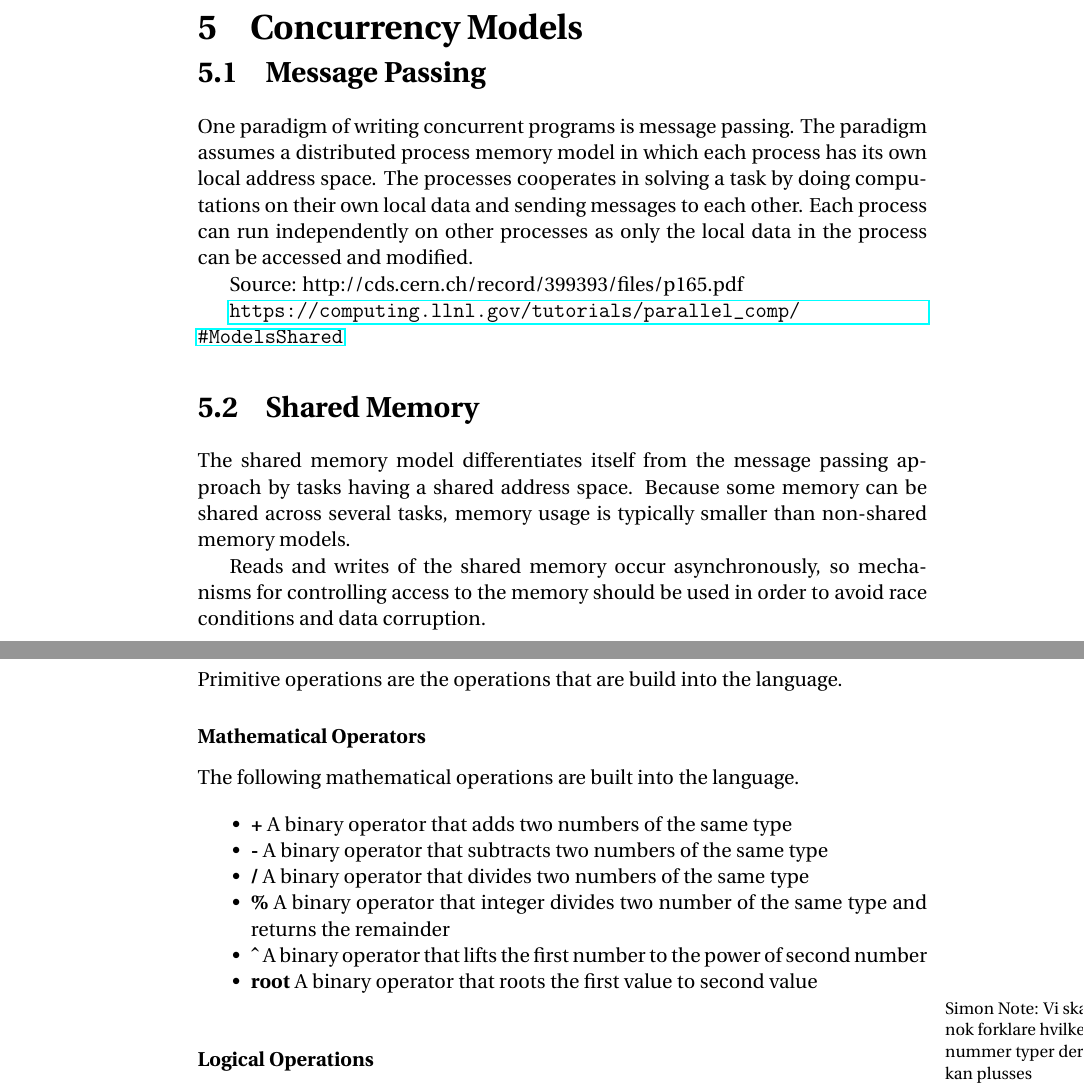
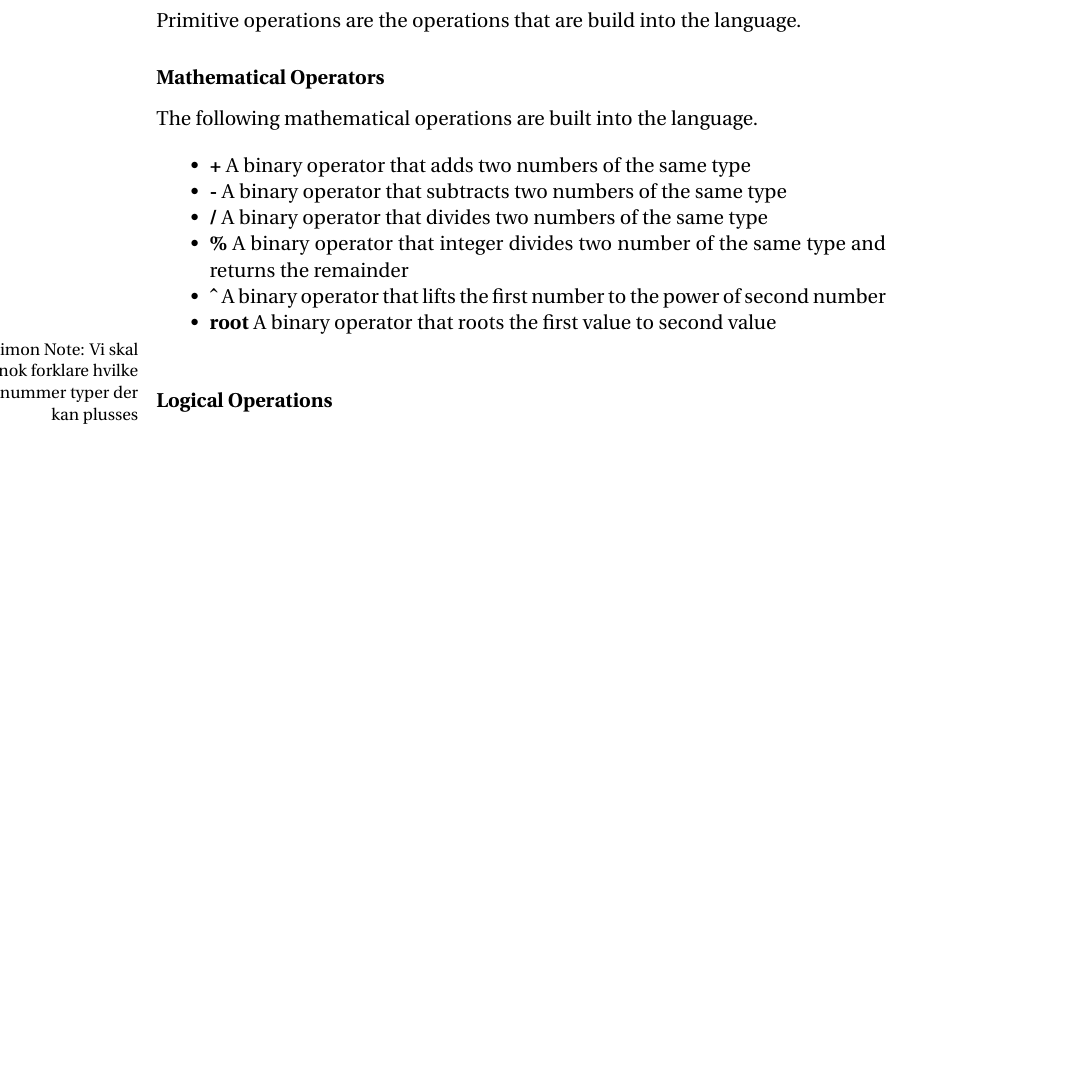
Before and after one commit to simonvandel/TLDR, a LaTeX thesis (Report/master.tex, which reads Report/Analysis/ConcurrencyModels/concurrencyModels.tex, Report/Analysis/ConcurrencyModels/messagePassing.tex, Report/Analysis/ConcurrencyModels/sharedMemory.tex): two parts of pages 22 and 28 of 41 before the commit and part of page 27 of 40 after it, the two joined at a grey line, cut at the place of the change, the shorter picture padded with empty space. Compiled offline with pdfLaTeX.

Commit message:
fjern concurrencymodels kapitel (ikke brugbart)

```diff
--- a/Report/Analysis/ConcurrencyModels/concurrencyModels.tex
+++ /dev/null
@@ -1,7 +0,0 @@
-\chapter{Concurrency Models}
-
-
-
-\input{Analysis/ConcurrencyModels/messagePassing.tex}
-
-\input{Analysis/ConcurrencyModels/sharedMemory.tex}
--- a/Report/Analysis/ConcurrencyModels/messagePassing.tex
+++ /dev/null
@@ -1,48 +0,0 @@
-\section{Message Passing}
-
-One paradigm of writing concurrent programs is message passing. The paradigm assumes a distributed process memory model in which each process has its own local address space. The processes cooperates in solving a task by doing computations on their own local data and sending messages to each other. Each process can run independently on other processes as only the local data in the process can be accessed and modified.
-
-Source: http://cds.cern.ch/record/399393/files/p165.pdf
-
-\url{https://computing.llnl.gov/tutorials/parallel_comp/#ModelsShared}
-
-% * skelne mellem shared memory arkitektur og share memory concurrecy model
-
-
-% message passing:
-% * flere processer arbejder på forskelligt data independently
-% * synkronisering af data via beskeder.
-% * synkronisering nemmere, da man kun skal tænke på beskeder. Det er garanteret at beskederne synkroniserer 2 processor
-
-% shared memory:
-% * flere processor arbejder på samme data
-% * synkronisering af data via mutual exclusion (locks, semaphores)
-% * synkronisering mere eksplicit, da man "selv" skal sørge
-
-% Plan:
-% Beskriv lidt om de facto standarder (f.eks. openMP, MPI, TBB)
-% * summer fordele/ulemper
-% * vælg hvad der er bedst til vores område
-
-% ------------------------------------------------------------------
-
-% Plan:
-% Beskriv distributed memory og shared memory kort
-% Vælg distributed memory løsning
-% * scaler bedre til flere computere
-% * simulationer er meget data-dependent, så derfor ...
-% MPI og andre distributed memory models
-% * valg
-
-
-
-% Fordele ved (openMPI) MPI
-% * Kan køre på både 1 maskine og et netværk af maskiner
-
-% Ulemper ved (openMPI) MPI
-% * Mere overhead end shared memory model ved 1 maskine
-
-% Fordele ved
-
-% Ulemper ved (openMP)
-% * Virker ikke på distribuerede systemer
--- a/Report/Analysis/ConcurrencyModels/sharedMemory.tex
+++ /dev/null
@@ -1,5 +0,0 @@
-\section{Shared Memory}
-
-The shared memory model differentiates itself from the message passing approach by tasks having a shared address space. Because some memory can be shared across several tasks, memory usage is typically smaller than non-shared memory models.
-
-Reads and writes of the shared memory occur asynchronously, so mechanisms for controlling access to the memory should be used in order to avoid race conditions and data corruption.
```
Also changed, not shown: Report/analysis.tex (+0 -1 lines).
